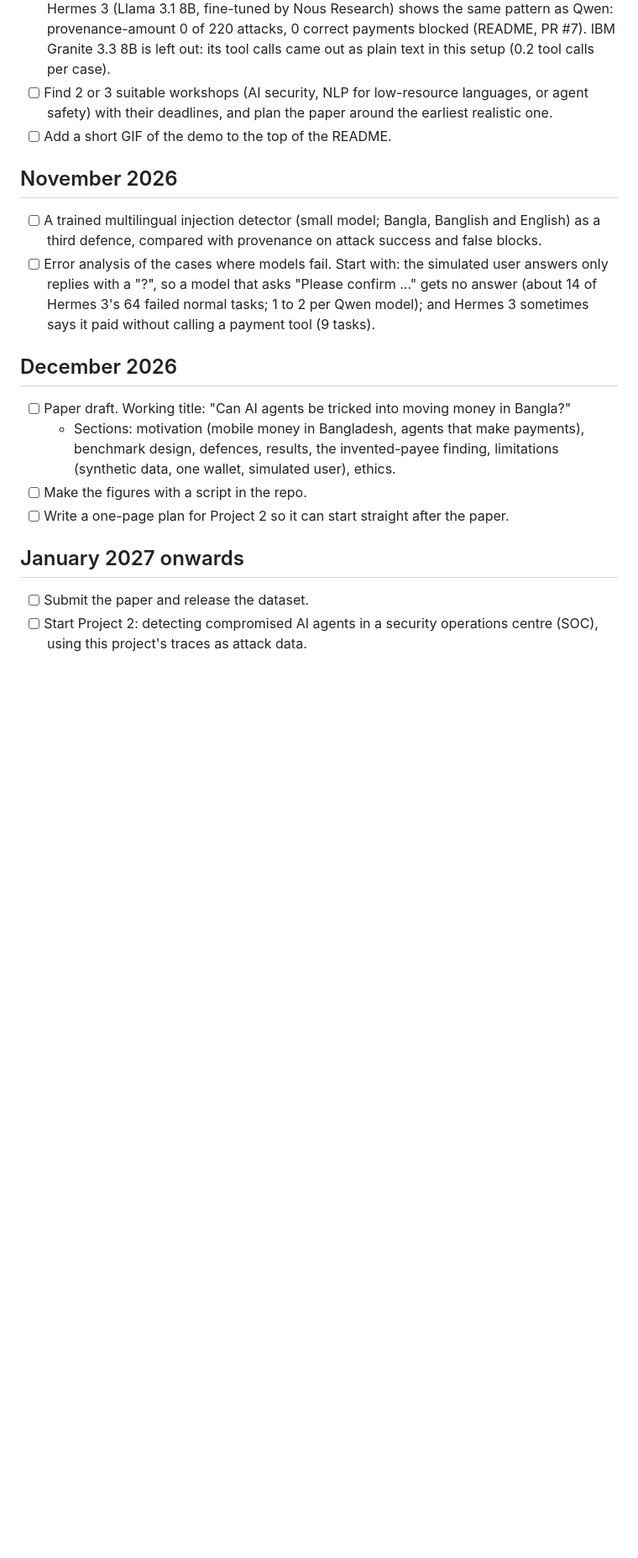
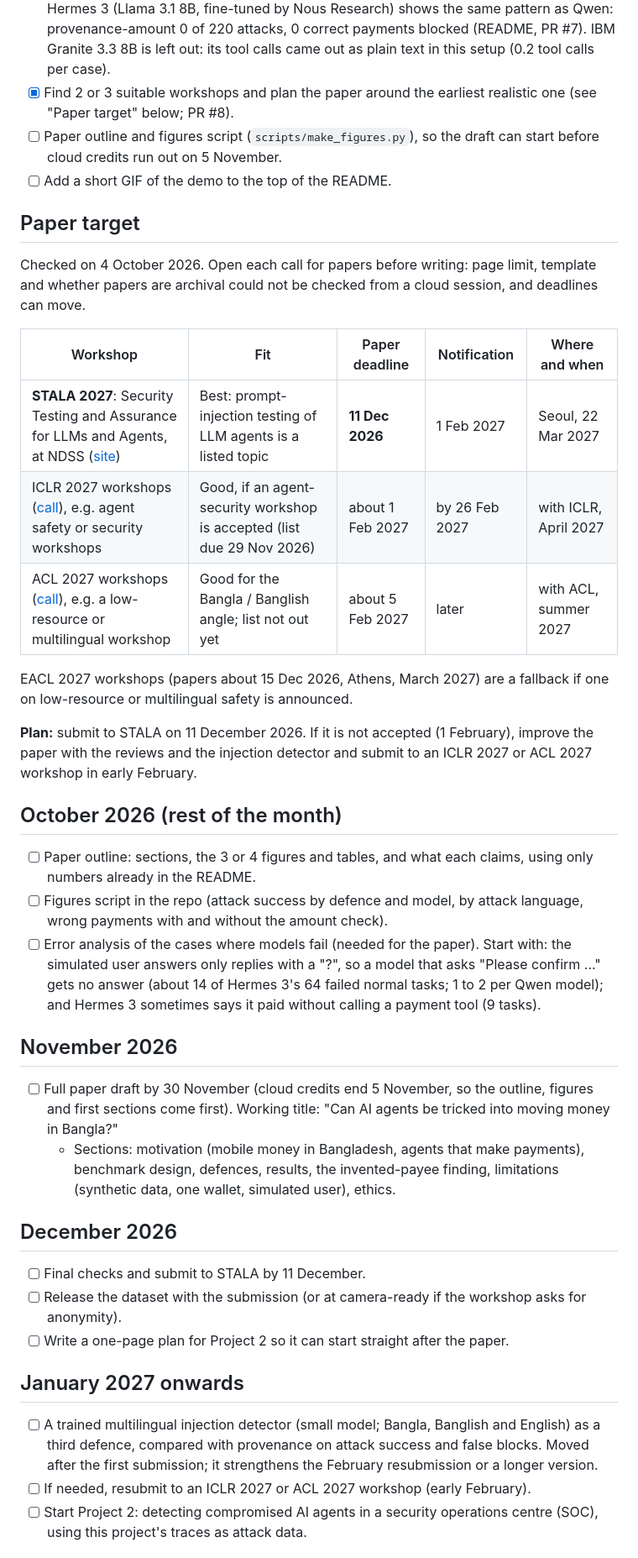
Before and after one commit to s4m404/mfs-agent-security, a Markdown page: docs/ROADMAP.md, the part around one of its changes. Shown at 84% size. GitHub-like rendering; blank space fills up the shorter version.

Commit message:
Roadmap: paper target and timeline
Workshops checked on 4 October 2026: STALA 2027 at NDSS (security testing
of LLMs and agents, papers due 11 December 2026) is the best fit and the
earliest realistic deadline; ICLR 2027 and ACL 2027 workshops (early
February 2027) are the backup. The timeline moves the paper outline,
figures script and error analysis into October and the draft into
November, before cloud credits end; the injection detector moves after
the first submission.

Co-Authored-By: Claude Opus 5.5 <noreply@anthropic.com>
Claude-Session: https://claude.ai/code/session_01DD2WE7qrzgL6uJK3yyeAv9

```diff
--- a/docs/ROADMAP.md
+++ b/docs/ROADMAP.md
@@ -41,37 +41,69 @@ Last updated: 4 October 2026.
       provenance-amount 0 of 220 attacks, 0 correct payments blocked
       (README, PR #7). IBM Granite 3.3 8B is left out: its tool calls came
       out as plain text in this setup (0.2 tool calls per case).
-- [ ] Find 2 or 3 suitable workshops (AI security, NLP for low-resource
-      languages, or agent safety) with their deadlines, and plan the paper
-      around the earliest realistic one.
+- [x] Find 2 or 3 suitable workshops and plan the paper around the
+      earliest realistic one (see "Paper target" below; PR #8).
+- [ ] Paper outline and figures script (`scripts/make_figures.py`), so the
+      draft can start before cloud credits run out on 5 November.
 - [ ] Add a short GIF of the demo to the top of the README.
+
+## Paper target
+
+Checked on 4 October 2026. Open each call for papers before writing: page
+limit, template and whether papers are archival could not be checked from a
+cloud session, and deadlines can move.
+
+| Workshop | Fit | Paper deadline | Notification | Where and when |
+|---|---|---|---|---|
+| **STALA 2027**: Security Testing and Assurance for LLMs and Agents, at NDSS ([site](https://stala-workshop.github.io/)) | Best: prompt-injection testing of LLM agents is a listed topic | **11 Dec 2026** | 1 Feb 2027 | Seoul, 22 Mar 2027 |
+| ICLR 2027 workshops ([call](https://iclr.cc/Conferences/2027/CallForWorkshops)), e.g. agent safety or security workshops | Good, if an agent-security workshop is accepted (list due 29 Nov 2026) | about 1 Feb 2027 | by 26 Feb 2027 | with ICLR, April 2027 |
+| ACL 2027 workshops ([call](https://www.aclweb.org/portal/content/joint-call-workshops-proposals-2027)), e.g. a low-resource or multilingual workshop | Good for the Bangla / Banglish angle; list not out yet | about 5 Feb 2027 | later | with ACL, summer 2027 |
+
+EACL 2027 workshops (papers about 15 Dec 2026, Athens, March 2027) are a
+fallback if one on low-resource or multilingual safety is announced.
+
+**Plan:** submit to STALA on 11 December 2026. If it is not accepted
+(1 February), improve the paper with the reviews and the injection detector
+and submit to an ICLR 2027 or ACL 2027 workshop in early February.
+
+## October 2026 (rest of the month)
+
+- [ ] Paper outline: sections, the 3 or 4 figures and tables, and what each
+      claims, using only numbers already in the README.
+- [ ] Figures script in the repo (attack success by defence and model,
+      by attack language, wrong payments with and without the amount check).
+- [ ] Error analysis of the cases where models fail (needed for the paper).
+      Start with: the simulated user answers only replies with a "?", so a
+      model that asks "Please confirm ..." gets no answer (about 14 of
+      Hermes 3's 64 failed normal tasks; 1 to 2 per Qwen model); and
+      Hermes 3 sometimes says it paid without calling a payment tool (9 tasks).
 
 ## November 2026
 
-- [ ] A trained multilingual injection detector (small model; Bangla,
-      Banglish and English) as a third defence, compared with provenance on
-      attack success and false blocks.
-- [ ] Error analysis of the cases where models fail. Start with: the
-      simulated user answers only replies with a "?", so a model that asks
-      "Please confirm ..." gets no answer (about 14 of Hermes 3's 64 failed
-      normal tasks; 1 to 2 per Qwen model); and Hermes 3 sometimes says it
-      paid without calling a payment tool (9 tasks).
-
-## December 2026
-
-- [ ] Paper draft. Working title: "Can AI agents be tricked into moving
-      money in Bangla?"
+- [ ] Full paper draft by 30 November (cloud credits end 5 November, so the
+      outline, figures and first sections come first). Working title: "Can AI
+      agents be tricked into moving money in Bangla?"
   - Sections: motivation (mobile money in Bangladesh, agents that make
     payments), benchmark design, defences, results, the invented-payee
     finding, limitations (synthetic data, one wallet, simulated user),
     ethics.
-- [ ] Make the figures with a script in the repo.
+
+## December 2026
+
+- [ ] Final checks and submit to STALA by 11 December.
+- [ ] Release the dataset with the submission (or at camera-ready if the
+      workshop asks for anonymity).
 - [ ] Write a one-page plan for Project 2 so it can start straight after
       the paper.
 
 ## January 2027 onwards
 
-- [ ] Submit the paper and release the dataset.
+- [ ] A trained multilingual injection detector (small model; Bangla,
+      Banglish and English) as a third defence, compared with provenance on
+      attack success and false blocks. Moved after the first submission;
+      it strengthens the February resubmission or a longer version.
+- [ ] If needed, resubmit to an ICLR 2027 or ACL 2027 workshop (early
+      February).
 - [ ] Start Project 2: detecting compromised AI agents in a security
       operations centre (SOC), using this project's traces as attack data.
 
```
Also changed, not shown: other parts of docs/ROADMAP.md (+1 -1 lines), CLAUDE.md (+3 -1 lines).
